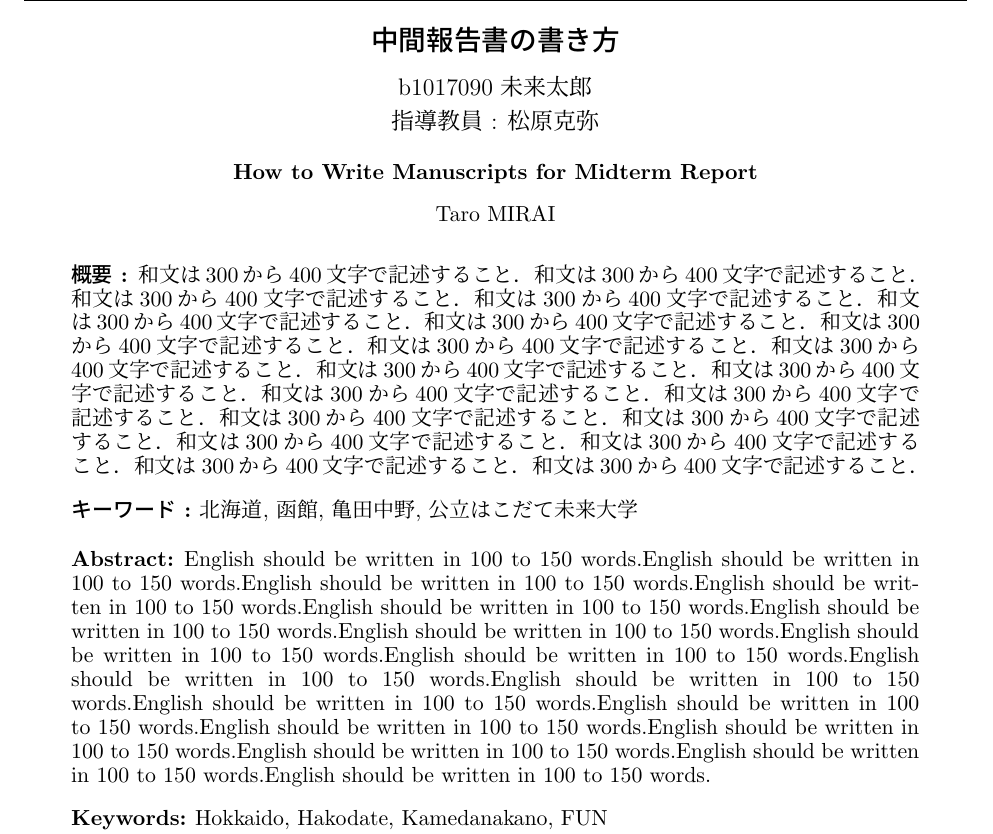
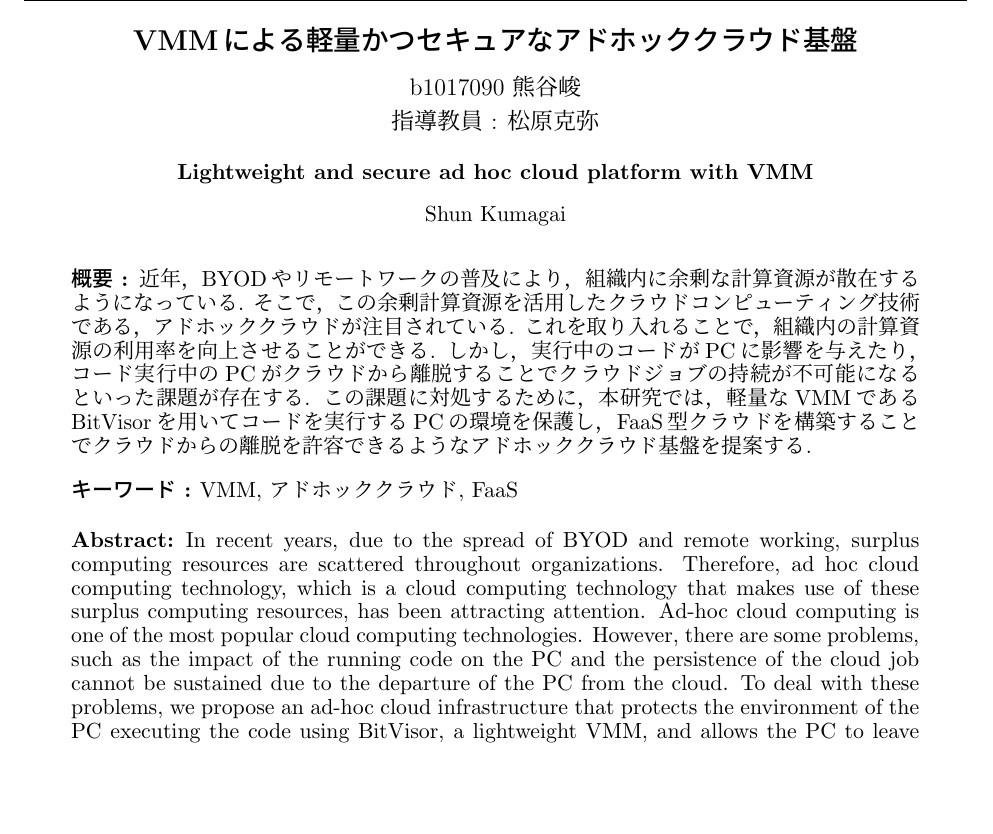
Before and after one commit to b1017090/mid-reserach-presentation, a LaTeX document (sample2020 2/sample.tex): part of page 1 of 2, cut at the place of the change, the shorter picture padded with empty space. Compiled offline with upLaTeX and dvipdfmx.

Commit message:
日本語と英語の概要追加

```diff
--- a/sample2020 2/sample.tex
+++ b/sample2020 2/sample.tex
@@ -9,20 +9,20 @@
 \usepackage{url}
 \usepackage[dvipdfmx]{graphicx}
 \author{%
-b1017090 未来太郎\\指導教員 : 松原克弥
+b1017090 熊谷峻\\指導教員 : 松原克弥
 }
 \course{Information Systems Course}
 %\course{Advanced ICT Course} %% 高度ICTコースの場合はこちらを使用
 %\course{Information Design Course} %% 情報デザインコースの場合はこちらを使用
 %\course{Complex Systems Course} %% 複雑系科学コースの場合はこちらを使用
 %\course{Intelligent Systems Course} %% 知能システムコースの場合はこちらを使用
-\title{中間報告書の書き方}
-\etitle{How to Write Manuscripts for Midterm Report}
-\eauthor{Taro MIRAI}
-\abstract{和文は300から400文字で記述すること．和文は300から400文字で記述すること．和文は300から400文字で記述すること．和文は300から400文字で記述すること．和文は300から400文字で記述すること．和文は300から400文字で記述すること．和文は300から400文字で記述すること．和文は300から400文字で記述すること．和文は300から400文字で記述すること．和文は300から400文字で記述すること．和文は300から400文字で記述すること．和文は300から400文字で記述すること．和文は300から400文字で記述すること．和文は300から400文字で記述すること．和文は300から400文字で記述すること．和文は300から400文字で記述すること．和文は300から400文字で記述すること．和文は300から400文字で記述すること．和文は300から400文字で記述すること．}
-\keywords{北海道, 函館, 亀田中野, 公立はこだて未来大学}
-\eabstract{English should be written in 100 to 150 words.English should be written in 100 to 150 words.English should be written in 100 to 150 words.English should be written in 100 to 150 words.English should be written in 100 to 150 words.English should be written in 100 to 150 words.English should be written in 100 to 150 words.English should be written in 100 to 150 words.English should be written in 100 to 150 words.English should be written in 100 to 150 words.English should be written in 100 to 150 words.English should be written in 100 to 150 words.English should be written in 100 to 150 words.English should be written in 100 to 150 words.English should be written in 100 to 150 words.English should be written in 100 to 150 words.English should be written in 100 to 150 words.English should be written in 100 to 150 words.}
-\ekeywords{Hokkaido, Hakodate, Kamedanakano, FUN}
+\title{VMMによる軽量かつセキュアなアドホッククラウド基盤}
+\etitle{Lightweight and secure ad hoc cloud platform with VMM}
+\eauthor{Shun Kumagai}
+\abstract{近年，BYODやリモートワークの普及により，組織内に余剰な計算資源が散在するようになっている. そこで，この余剰計算資源を活用したクラウドコンピューティング技術である，アドホッククラウドが注目されている. これを取り入れることで，組織内の計算資源の利用率を向上させることができる. しかし，実行中のコードがPCに影響を与えたり，コード実行中のPCがクラウドから離脱することでクラウドジョブの持続が不可能になるといった課題が存在する. この課題に対処するために，本研究では，軽量なVMMであるBitVisorを用いてコードを実行するPCの環境を保護し，FaaS型クラウドを構築することでクラウドからの離脱を許容できるようなアドホッククラウド基盤を提案する. }
+\keywords{VMM, アドホッククラウド, FaaS}
+\eabstract{In recent years, due to the spread of BYOD and remote working, surplus computing resources are scattered throughout organizations. Therefore, ad hoc cloud computing technology, which is a cloud computing technology that makes use of these surplus computing resources, has been attracting attention. Ad-hoc cloud computing is one of the most popular cloud computing technologies. However, there are some problems, such as the impact of the running code on the PC and the persistence of the cloud job cannot be sustained due to the departure of the PC from the cloud. To deal with these problems, we propose an ad-hoc cloud infrastructure that protects the environment of the PC executing the code using BitVisor, a lightweight VMM, and allows the PC to leave the cloud by constructing a FaaS-type cloud. }
+\ekeywords{VMM, ad hoc cloud, FaaS}
 \begin{document}
 \maketitle
 %\vspace*{-.5cm}
```
Also changed, not shown: sample2020 2/sample.pdf, 6 other files.
